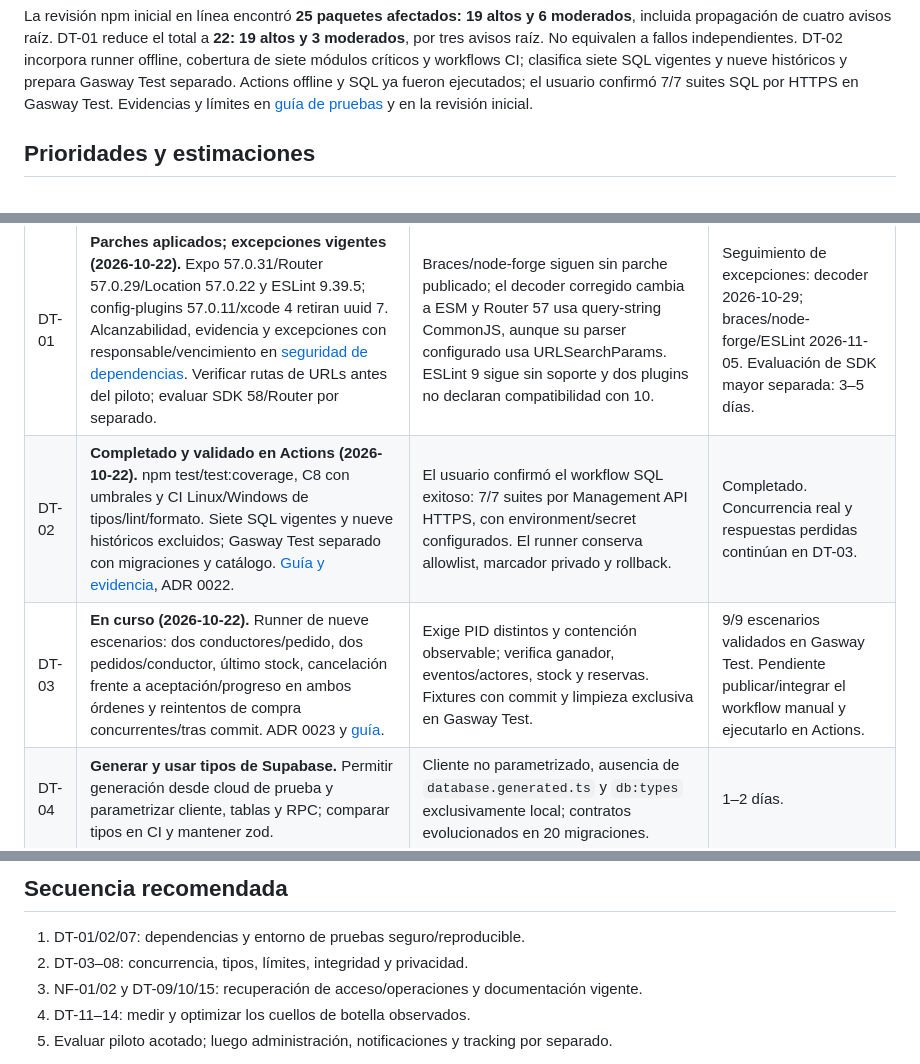
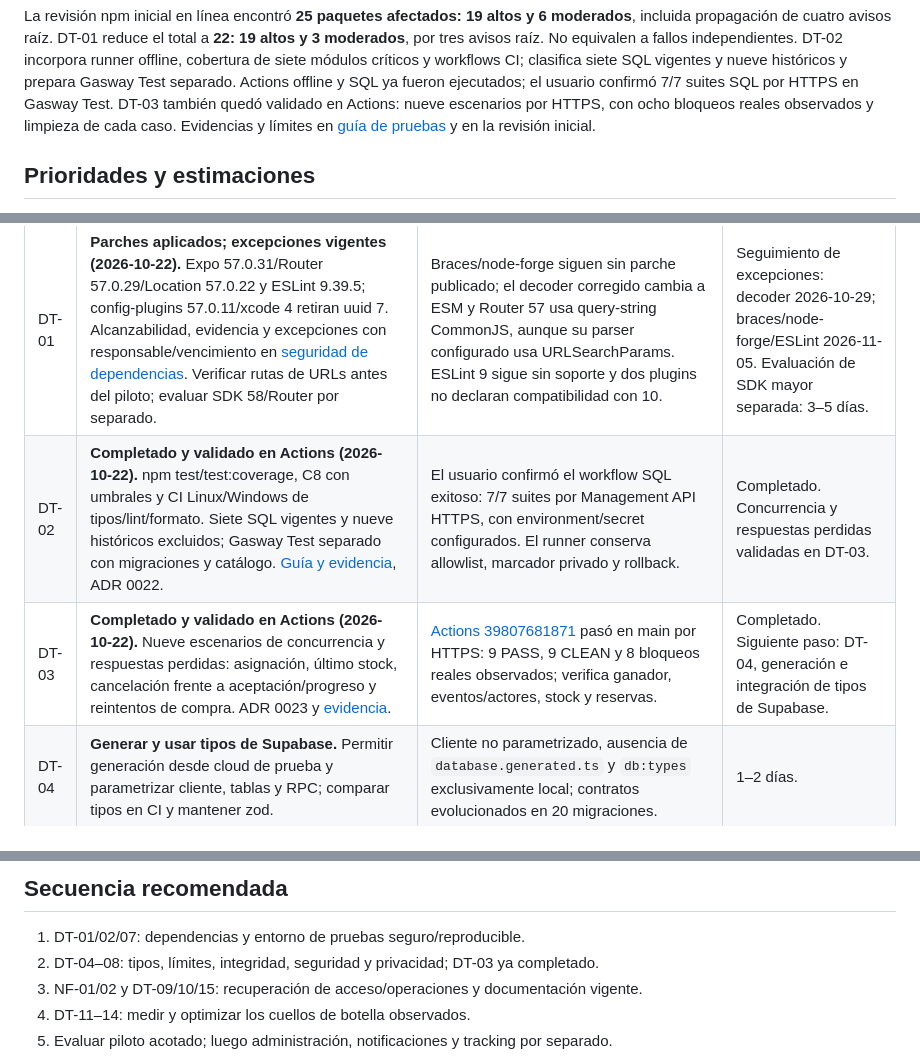
Before and after one commit to nachodev-ui/GW_DST, a Markdown page: docs/ROADMAP.md, 3 parts joined by grey strips. Rendered like a GitHub page.

```diff
--- a/docs/ROADMAP.md
+++ b/docs/ROADMAP.md
@@ -18,6 +18,7 @@ incluida propagación de cuatro avisos raíz. DT-01 reduce el total a **22: 19 a
 DT-02 incorpora runner offline, cobertura de siete módulos críticos y workflows CI;
 clasifica siete SQL vigentes y nueve históricos y prepara Gasway Test separado.
 Actions offline y SQL ya fueron ejecutados; el usuario confirmó 7/7 suites SQL por HTTPS en Gasway Test.
+DT-03 también quedó validado en Actions: nueve escenarios por HTTPS, con ocho bloqueos reales observados y limpieza de cada caso.
 Evidencias y límites en [guía de pruebas](testing.md) y en la revisión inicial.
 
 ## Prioridades y estimaciones
@@ -40,8 +41,8 @@ ver su estado a continuación.
 | ID    | Descripción del próximo paso                                                                                                                                                                                                                                                                                                                                                     | Justificación                                                                                                                                                                                                                                         | Esfuerzo estimado                                                                                                                |
 | ----- | -------------------------------------------------------------------------------------------------------------------------------------------------------------------------------------------------------------------------------------------------------------------------------------------------------------------------------------------------------------------------------- | ----------------------------------------------------------------------------------------------------------------------------------------------------------------------------------------------------------------------------------------------------- | -------------------------------------------------------------------------------------------------------------------------------- |
 | DT-01 | **Parches aplicados; excepciones vigentes (2026-10-22).** Expo 57.0.31/Router 57.0.29/Location 57.0.22 y ESLint 9.39.5; config-plugins 57.0.11/xcode 4 retiran uuid 7. Alcanzabilidad, evidencia y excepciones con responsable/vencimiento en [seguridad de dependencias](dependency-security.md). Verificar rutas de URLs antes del piloto; evaluar SDK 58/Router por separado. | Braces/node-forge siguen sin parche publicado; el decoder corregido cambia a ESM y Router 57 usa query-string CommonJS, aunque su parser configurado usa URLSearchParams. ESLint 9 sigue sin soporte y dos plugins no declaran compatibilidad con 10. | Seguimiento de excepciones: decoder 2026-10-29; braces/node-forge/ESLint 2026-11-05. Evaluación de SDK mayor separada: 3–5 días. |
-| DT-02 | **Completado y validado en Actions (2026-10-22).** npm test/test:coverage, C8 con umbrales y CI Linux/Windows de tipos/lint/formato. Siete SQL vigentes y nueve históricos excluidos; Gasway Test separado con migraciones y catálogo. [Guía y evidencia](testing.md), ADR 0022.                                                                                                 | El usuario confirmó el workflow SQL exitoso: 7/7 suites por Management API HTTPS, con environment/secret configurados. El runner conserva allowlist, marcador privado y rollback.                                                                     | Completado. Concurrencia real y respuestas perdidas continúan en DT-03.                                                          |
-| DT-03 | **En curso (2026-10-22).** Runner de nueve escenarios: dos conductores/pedido, dos pedidos/conductor, último stock, cancelación frente a aceptación/progreso en ambos órdenes y reintentos de compra concurrentes/tras commit. ADR 0023 y [guía](testing.md).                                                                                                                    | Exige PID distintos y contención observable; verifica ganador, eventos/actores, stock y reservas. Fixtures con commit y limpieza exclusiva en Gasway Test.                                                                                            | 9/9 escenarios validados en Gasway Test. Pendiente publicar/integrar el workflow manual y ejecutarlo en Actions.                 |
+| DT-02 | **Completado y validado en Actions (2026-10-22).** npm test/test:coverage, C8 con umbrales y CI Linux/Windows de tipos/lint/formato. Siete SQL vigentes y nueve históricos excluidos; Gasway Test separado con migraciones y catálogo. [Guía y evidencia](testing.md), ADR 0022.                                                                                                 | El usuario confirmó el workflow SQL exitoso: 7/7 suites por Management API HTTPS, con environment/secret configurados. El runner conserva allowlist, marcador privado y rollback.                                                                     | Completado. Concurrencia y respuestas perdidas validadas en DT-03.                                                               |
+| DT-03 | **Completado y validado en Actions (2026-10-22).** Nueve escenarios de concurrencia y respuestas perdidas: asignación, último stock, cancelación frente a aceptación/progreso y reintentos de compra. ADR 0023 y [evidencia](testing.md).                                                                                                                                        | [Actions 39807681871](https://github.com/nachodev-ui/GW_DST/actions/runs/39807681871) pasó en main por HTTPS: 9 PASS, 9 CLEAN y 8 bloqueos reales observados; verifica ganador, eventos/actores, stock y reservas.                                    | Completado. Siguiente paso: DT-04, generación e integración de tipos de Supabase.                                                |
 | DT-04 | **Generar y usar tipos de Supabase.** Permitir generación desde cloud de prueba y parametrizar cliente, tablas y RPC; comparar tipos en CI y mantener zod.                                                                                                                                                                                                                       | Cliente no parametrizado, ausencia de `database.generated.ts` y `db:types` exclusivamente local; contratos evolucionados en 20 migraciones.                                                                                                           | 1–2 días.                                                                                                                        |
 | DT-05 | **Reparar el límite de arquitectura.** Componer AuthProvider en la raíz y dejar shared independiente de features; proteger imports entre capas/roles con una regla automática.                                                                                                                                                                                                   | `shared/providers/app-providers.tsx` importa una feature, contrario a la convención y a la separación futura de apps.                                                                                                                                 | 0,5–1 día.                                                                                                                       |
 | DT-06 | **Completar integridad del perfil.** Validar módulo 11 y pertenencia CUT en SQL para profiles; auditar históricos antes de validar restricciones `NOT VALID` de pedidos.                                                                                                                                                                                                         | Perfil con escritura directa propia y validación solo de formato; postulaciones tienen controles más fuertes. Persisten restricciones históricas pendientes.                                                                                          | 1–2 días.                                                                                                                        |
@@ -101,7 +102,7 @@ para el entorno concreto. Esto no concede aprobación comercial a negocio/conduc
 ## Secuencia recomendada
 
 1. DT-01/02/07: dependencias y entorno de pruebas seguro/reproducible.
-2. DT-03–08: concurrencia, tipos, límites, integridad y privacidad.
+2. DT-04–08: tipos, límites, integridad, seguridad y privacidad; DT-03 ya completado.
 3. NF-01/02 y DT-09/10/15: recuperación de acceso/operaciones y documentación vigente.
 4. DT-11–14: medir y optimizar los cuellos de botella observados.
 5. Evaluar piloto acotado; luego administración, notificaciones y tracking por separado.
```
Also changed, not shown: README.md (+12 -7 lines), docs/testing.md (+25 -5 lines).
